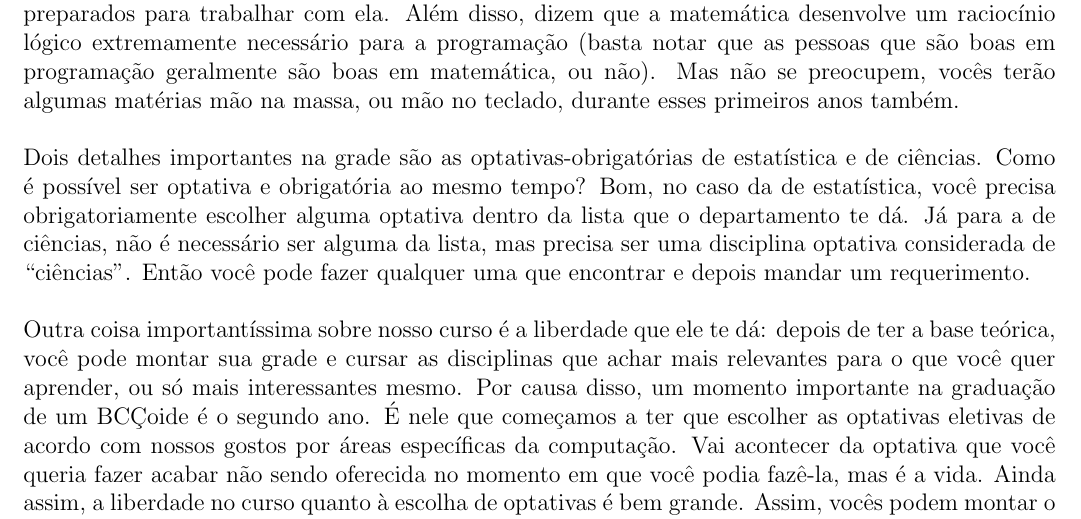
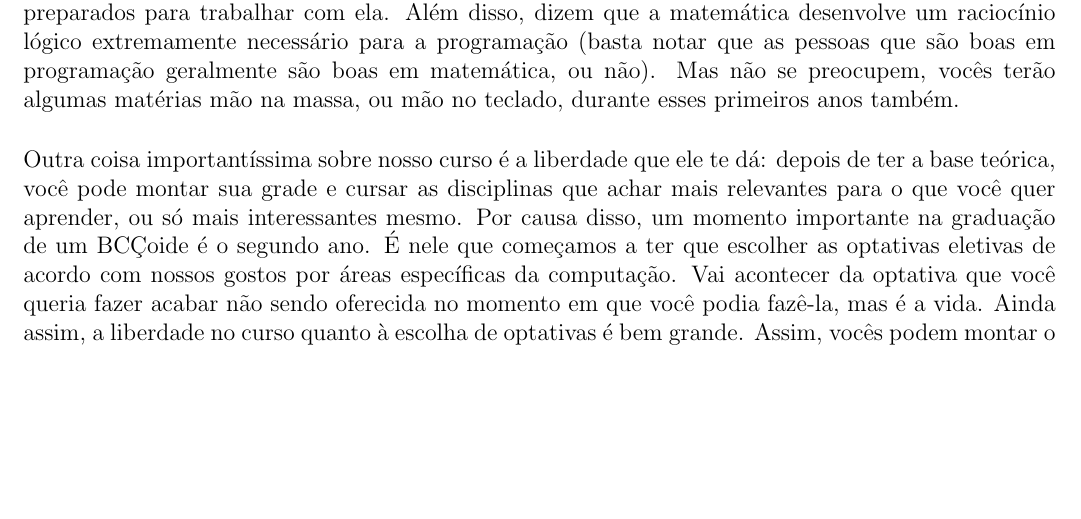
Before and after one commit to Kazuo256/guiadobixo, a LaTeX document (src/GuiaDoBixo.tex, which reads src/cursos_bcc.tex): part of page 25 of 112, cut so that both start at the same text, the shorter picture padded with empty space. Compiled offline with pdfLaTeX.

Commit message:
Correções da revisão

```diff
--- a/src/cursos_bcc.tex
+++ b/src/cursos_bcc.tex
@@ -60,15 +59,6 @@ programação (basta notar que as pessoas que são boas em programação geralme
 são boas em matemática, ou não). Mas não se preocupem, vocês terão algumas
 matérias mão na massa, ou mão no teclado, durante esses primeiros anos também.
 
-Dois detalhes importantes na grade são as optativas-obrigatórias de
-estatística e de ciências. Como é possível ser optativa e obrigatória ao mesmo
-tempo? Bom, no caso da de estatística, você precisa obrigatoriamente escolher
-alguma optativa dentro da lista que o departamento te dá. Já para a de
-ciências, não é necessário ser alguma da lista, mas precisa ser uma disciplina
-optativa considerada de ``ciências''. Então você pode fazer qualquer uma que
-encontrar e depois mandar um requerimento.
-
-%REFTIME (segundo ano)
 Outra coisa importantíssima sobre nosso curso é a liberdade que ele te dá:
 depois de ter a base teórica, você pode montar sua grade e cursar as
 disciplinas que achar mais relevantes para o que você quer aprender, ou só
```
Also changed, not shown: src/cursos_bcc.tex (1 more changed lines).
